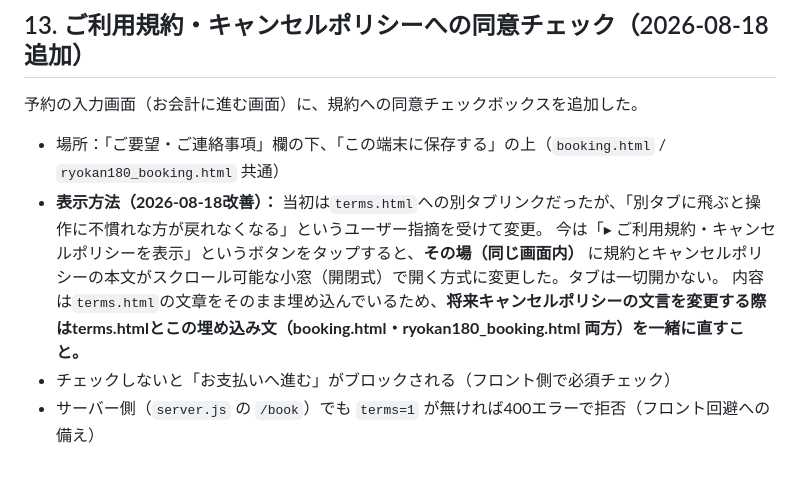
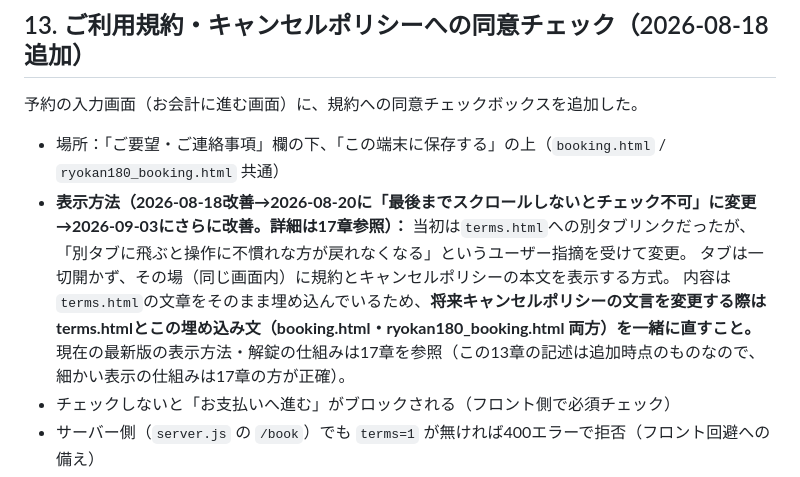
Before and after one commit to nogiku-sauna/nogiku-sauna, a Markdown page: PROGRESS.md, the part around one of its changes. GitHub-like rendering.

Commit message:
PROGRESS.md更新: 17章（規約UI改善の記録）追加、13章に補足

```diff
--- a/PROGRESS.md
+++ b/PROGRESS.md
@@ -271,9 +271,10 @@ sweepPending()       // 20秒ごとに実行：決済済み→予約作成／期
 予約の入力画面（お会計に進む画面）に、規約への同意チェックボックスを追加した。
 
 - 場所：「ご要望・ご連絡事項」欄の下、「この端末に保存する」の上（`booking.html` / `ryokan180_booking.html` 共通）
-- **表示方法（2026-08-18改善）：** 当初は`terms.html`への別タブリンクだったが、「別タブに飛ぶと操作に不慣れな方が戻れなくなる」というユーザー指摘を受けて変更。
-  今は「▸ ご利用規約・キャンセルポリシーを表示」というボタンをタップすると、**その場（同じ画面内）** に規約とキャンセルポリシーの本文がスクロール可能な小窓（開閉式）で開く方式に変更した。タブは一切開かない。
+- **表示方法（2026-08-18改善→2026-08-20に「最後までスクロールしないとチェック不可」に変更→2026-09-03にさらに改善。詳細は17章参照）：** 当初は`terms.html`への別タブリンクだったが、「別タブに飛ぶと操作に不慣れな方が戻れなくなる」というユーザー指摘を受けて変更。
+  タブは一切開かず、その場（同じ画面内）に規約とキャンセルポリシーの本文を表示する方式。
   内容は`terms.html`の文章をそのまま埋め込んでいるため、**将来キャンセルポリシーの文言を変更する際はterms.htmlとこの埋め込み文（booking.html・ryokan180_booking.html 両方）を一緒に直すこと。**
+  現在の最新版の表示方法・解錠の仕組みは17章を参照（この13章の記述は追加時点のものなので、細かい表示の仕組みは17章の方が正確）。
 - チェックしないと「お支払いへ進む」がブロックされる（フロント側で必須チェック）
 - サーバー側（`server.js` の `/book`）でも `terms=1` が無ければ400エラーで拒否（フロント回避への備え）
 - 同意した日時を、Squareの予約記録の管理者用メモ（`seller_note`）に自動で記録
```
Also changed, not shown: other parts of PROGRESS.md (+26 -0 lines).
